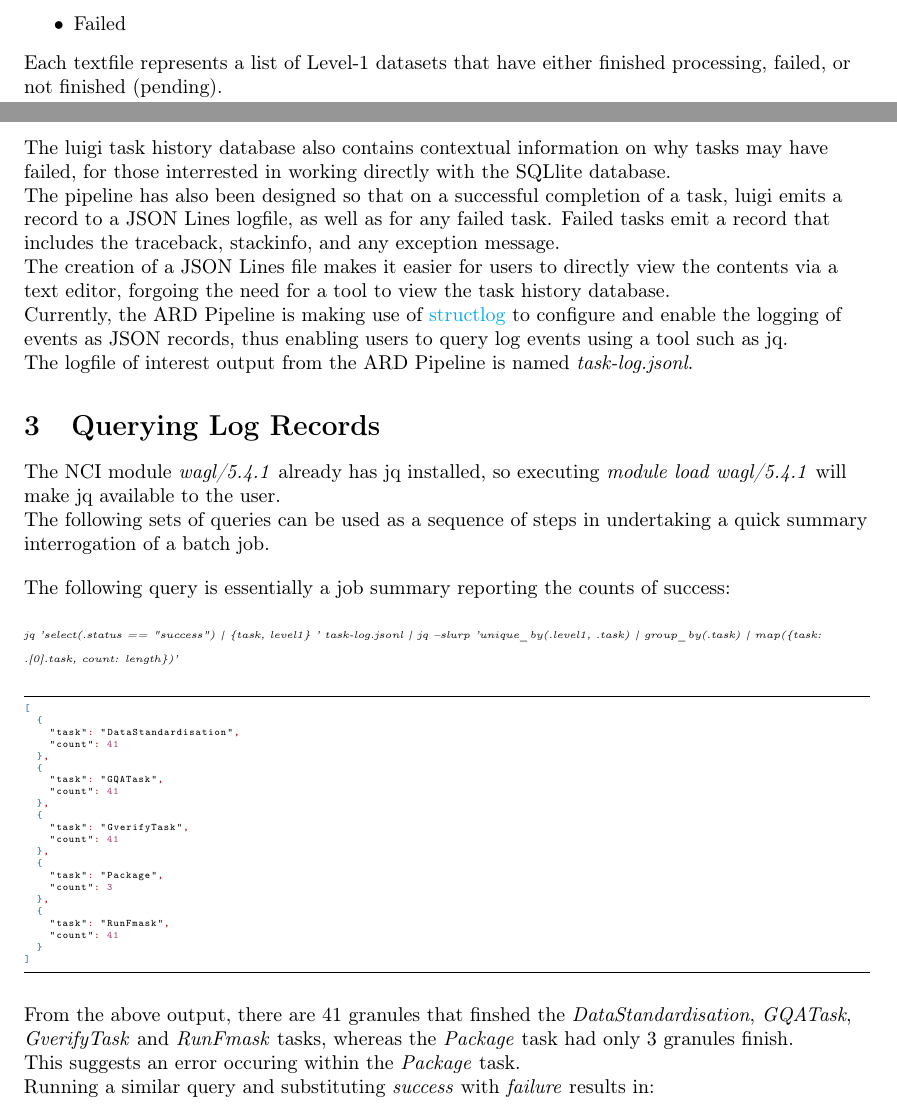
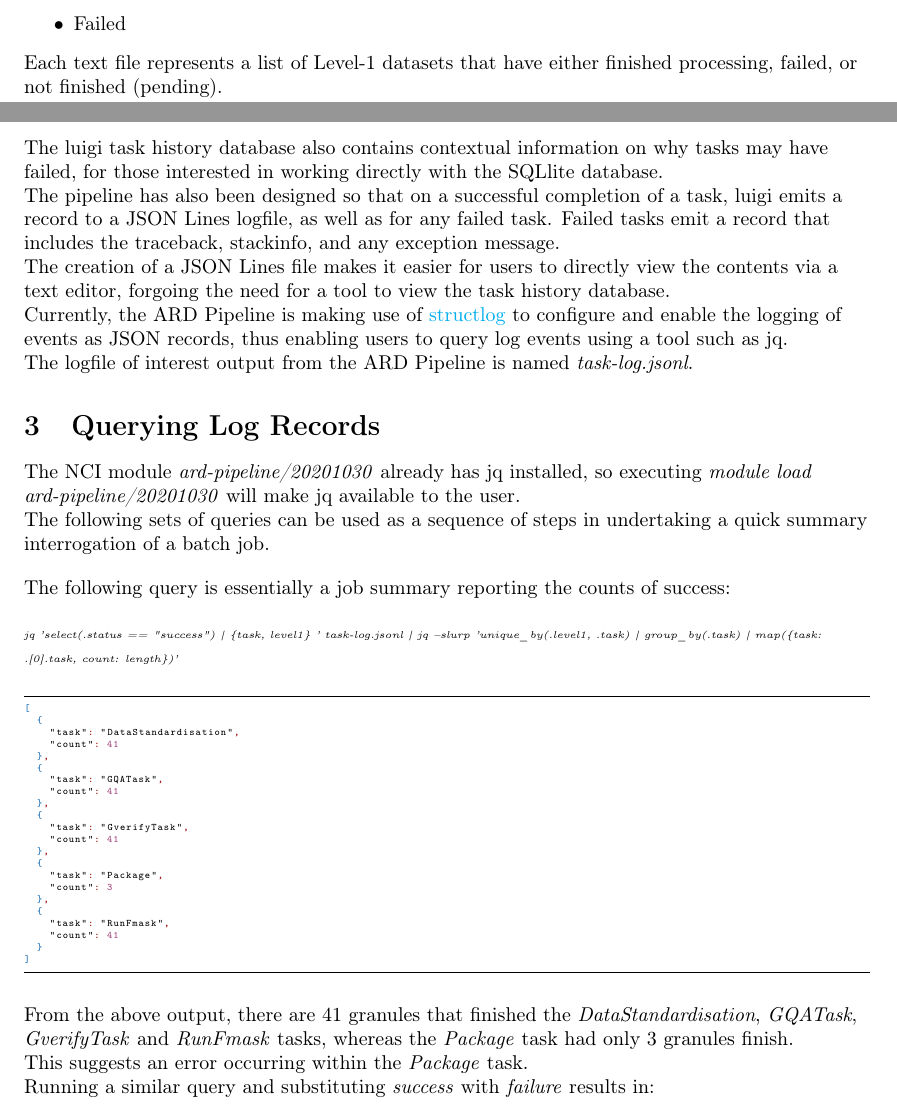
Before and after one commit to sixy6e/reports, a LaTeX document (ARD-Job-Reporting/ARD-Job-Summary-with-jq.tex): two parts of pages 3 and 4 of 6, joined at a grey line, cut so that both start at the same text. Compiled offline with pdfLaTeX.

Commit message:
Spelling fixes.

```diff
--- a/ARD-Job-Reporting/ARD-Job-Summary-with-jq.tex
+++ b/ARD-Job-Reporting/ARD-Job-Summary-with-jq.tex
@@ -78,7 +78,7 @@
     \end{itemize}
 
     \begin{flushleft}
-      Each textfile represents a list of Level-1 datasets that have either finished processing, failed, or not finished (pending). \par
+      Each text file represents a list of Level-1 datasets that have either finished processing, failed, or not finished (pending). \par
       The information isn't exactly comprehensive, but the idea at the time was sufficient to supply an operator or messaging system, to signify completion for follow-on processes; failed and requires further investigation; or a list of datasets that can be immediately submitted for processing as a new batch job. \par
       However, the logging framework of the ARD pipeline was designed around the ability to query logging records using a tool called jq \url{https://stedolan.github.io/jq/}. \par
       This provided the groundwork from which enhancements to the pipeline could be made when additional resources become available. It also enables the Operations Team to query log records for general purpose house keeping and easier debugging for development purposes.
@@ -120,7 +120,7 @@
     \end{itemize}
 
     \begin{flushleft}
-      The luigi task history database also contains contextual information on why tasks may have failed, for those interrested in working directly with the SQLlite database. \par
+      The luigi task history database also contains contextual information on why tasks may have failed, for those interested in working directly with the SQLlite database. \par
       The pipeline has also been designed so that on a successful completion of a task, luigi emits a record to a JSON Lines logfile, as well as for any failed task. Failed tasks emit a record that includes the traceback, stackinfo, and any exception message. \par
       The creation of a JSON Lines file makes it easier for users to directly view the contents via a text editor, forgoing the need for a tool to view the task history database. \par
       Currently, the ARD Pipeline is making use of \href{https://www.structlog.org/en/stable/}{structlog} to configure and enable the logging of events as JSON records, thus enabling users to query log events using a tool such as jq. \par
@@ -130,7 +130,7 @@
   \section{Querying Log Records}
 
     \begin{flushleft}
-      The NCI module \textit{wagl/5.4.1} already has jq installed, so executing \textit{module load wagl/5.4.1} will make jq available to the user. \par
+      The NCI module \textit{ard-pipeline/20201030} already has jq installed, so executing \textit{module load ard-pipeline/20201030} will make jq available to the user. \par
       The following sets of queries can be used as a sequence of steps in undertaking a quick summary interrogation of a batch job.
     \end{flushleft}
 
@@ -172,8 +172,8 @@
     \end{lstlisting}
 
     \begin{flushleft}
-      From the above output, there are 41 granules that finshed the \textit{DataStandardisation}, \textit{GQATask}, \textit{GverifyTask} and \textit{RunFmask} tasks, whereas the \textit{Package} task had only 3 granules finish. \par
-      This suggests an error occuring within the \textit{Package} task. \par
+      From the above output, there are 41 granules that finished the \textit{DataStandardisation}, \textit{GQATask}, \textit{GverifyTask} and \textit{RunFmask} tasks, whereas the \textit{Package} task had only 3 granules finish. \par
+      This suggests an error occurring within the \textit{Package} task. \par
       Running a similar query and substituting \textit{success} with \textit{failure} results in:
     \end{flushleft}
 
```
Also changed, not shown: ARD-Job-Reporting/ARD-Job-Summary-with-jq.tex (2 more changed lines).
